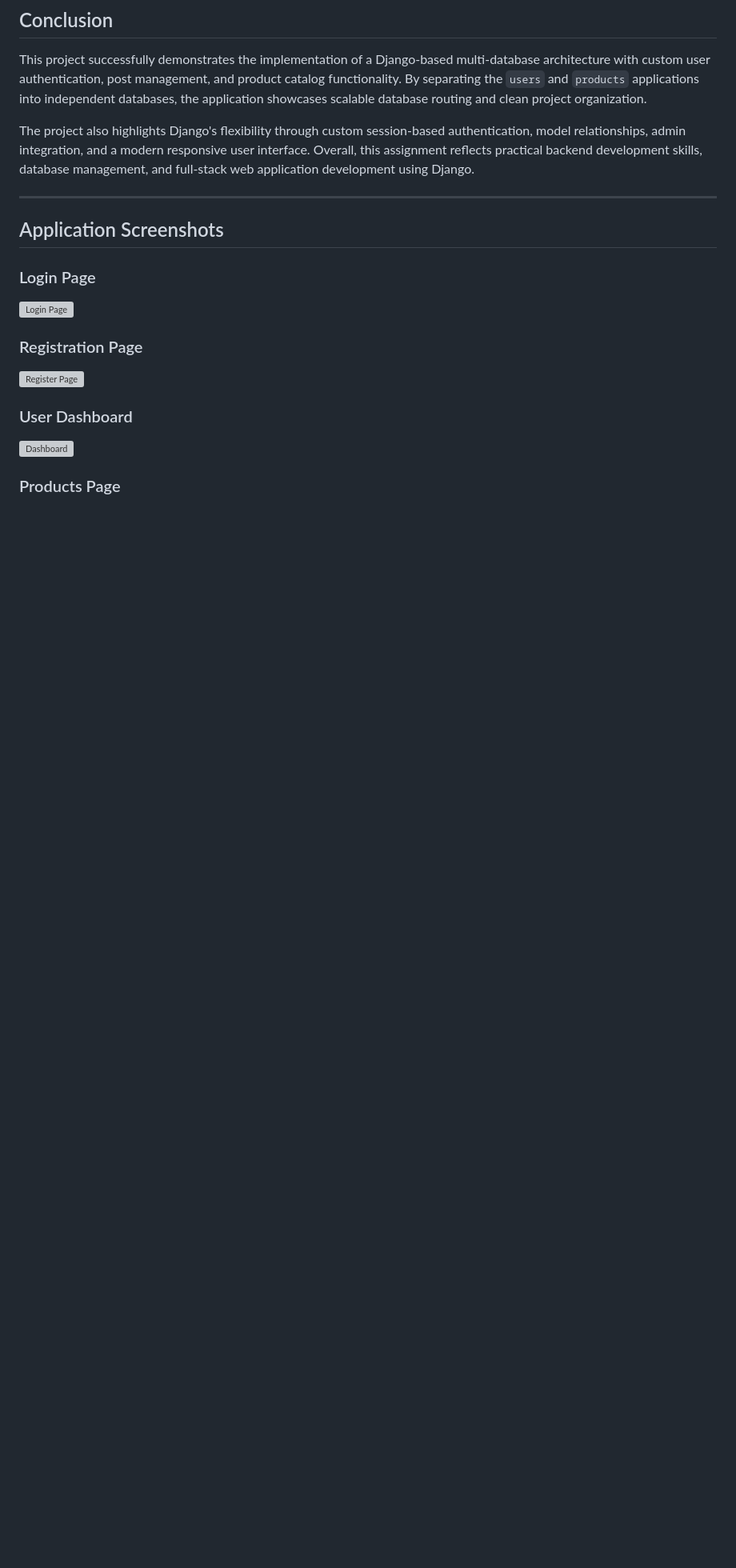
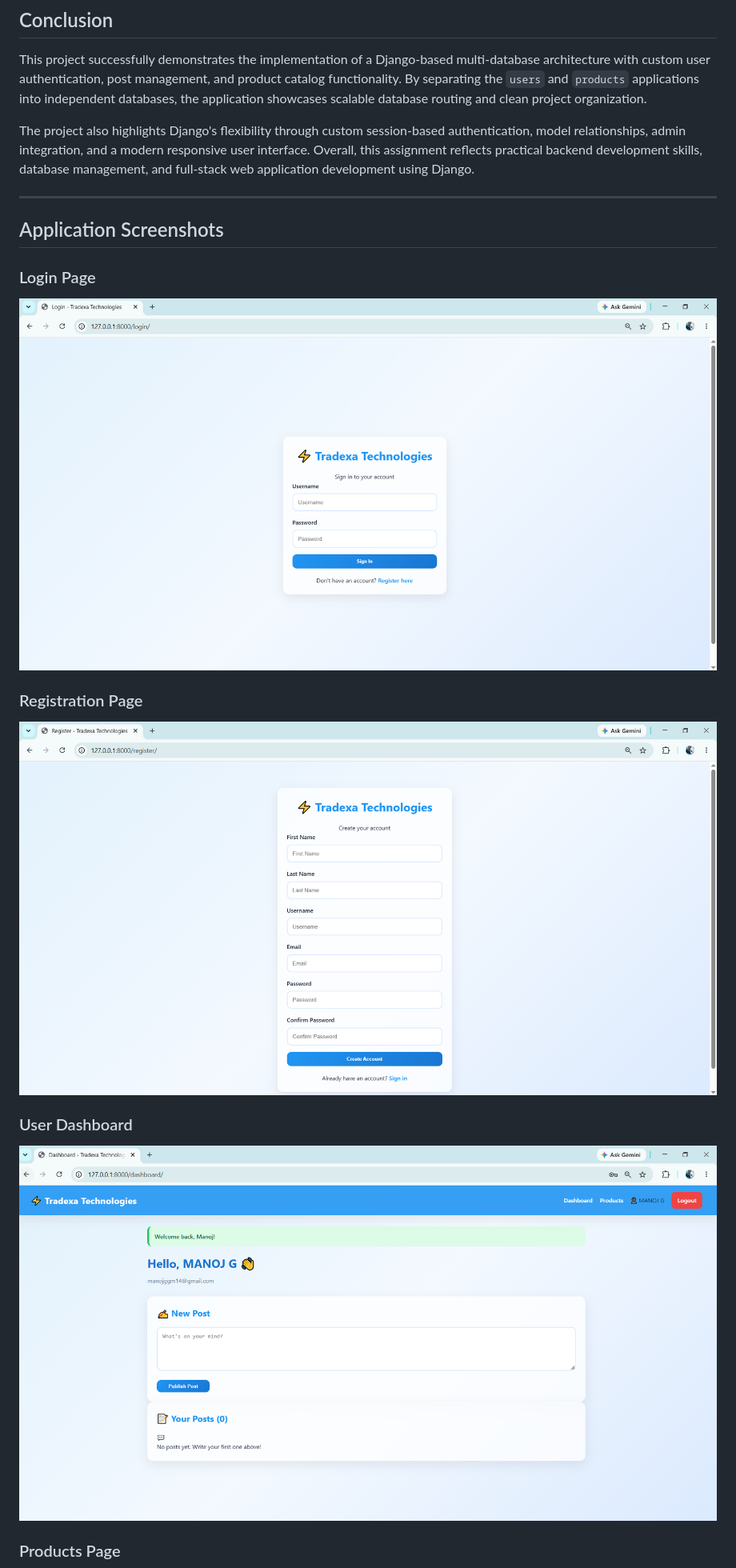
Before and after one commit to Manojg14/tradexa_assignment, a Markdown page: README.md, the part around one of its changes. Shown at 80% size. Drawn GitHub-style; blank space fills up the shorter version; grey boxes are pictures that could not be loaded.

```diff
--- a/README.md
+++ b/README.md
@@ -160,15 +160,15 @@ The project also highlights Django's flexibility through custom session-based au
 
 ### Login Page
 
-![Login Page](static/images/login_page.PNG)
+![Login Page](static/images/loginpage.PNG)
 
 ### Registration Page
 
-![Register Page](images/register_page.PNG)
+![Register Page](static/images/registerpage.PNG)
 
 ### User Dashboard
 
-![Dashboard](images/dashboard_page.PNG)
+![Dashboard](static/images/dashboardpage.PNG)
 
 
 ### Products Page
```
Also changed, not shown: other parts of README.md (+5 -1 lines).
